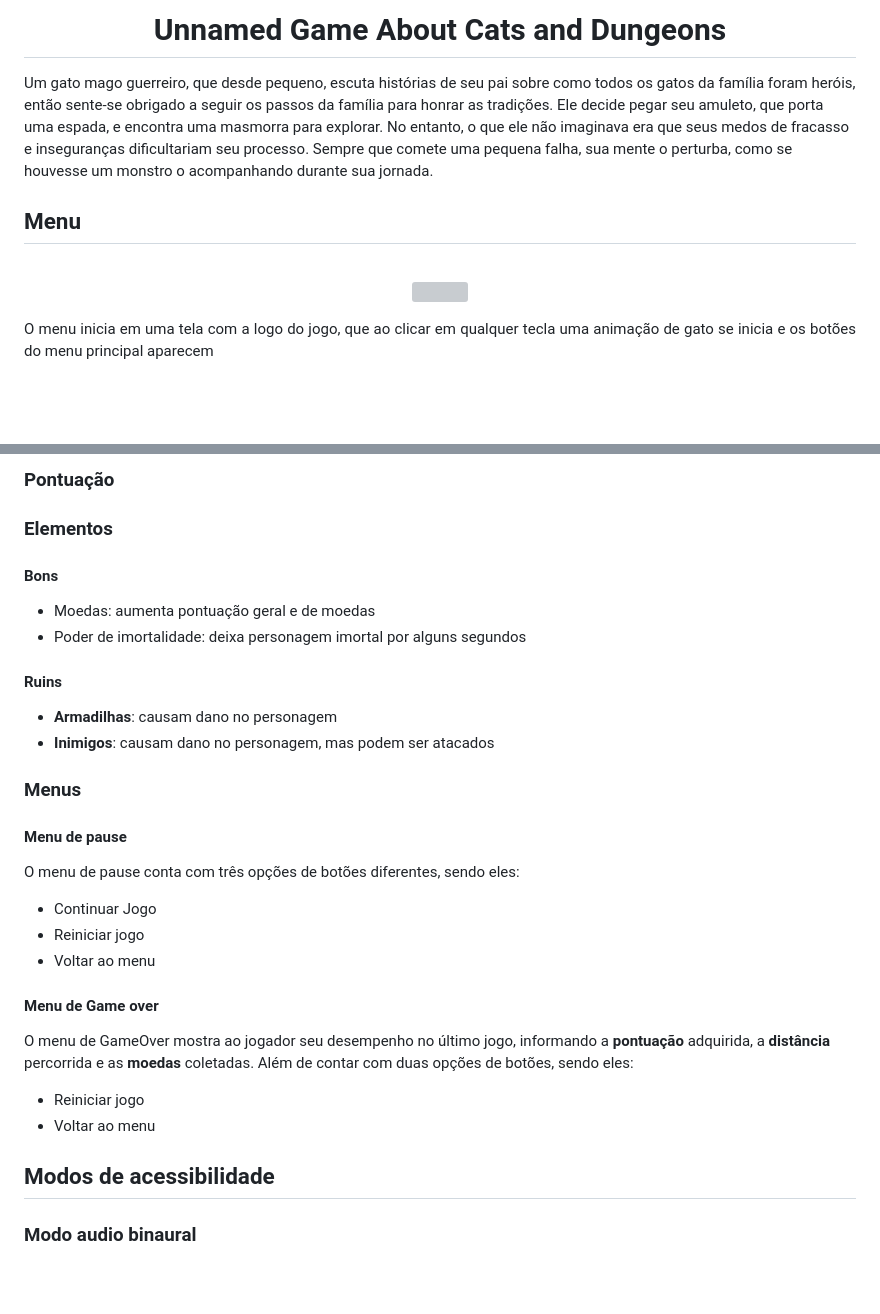
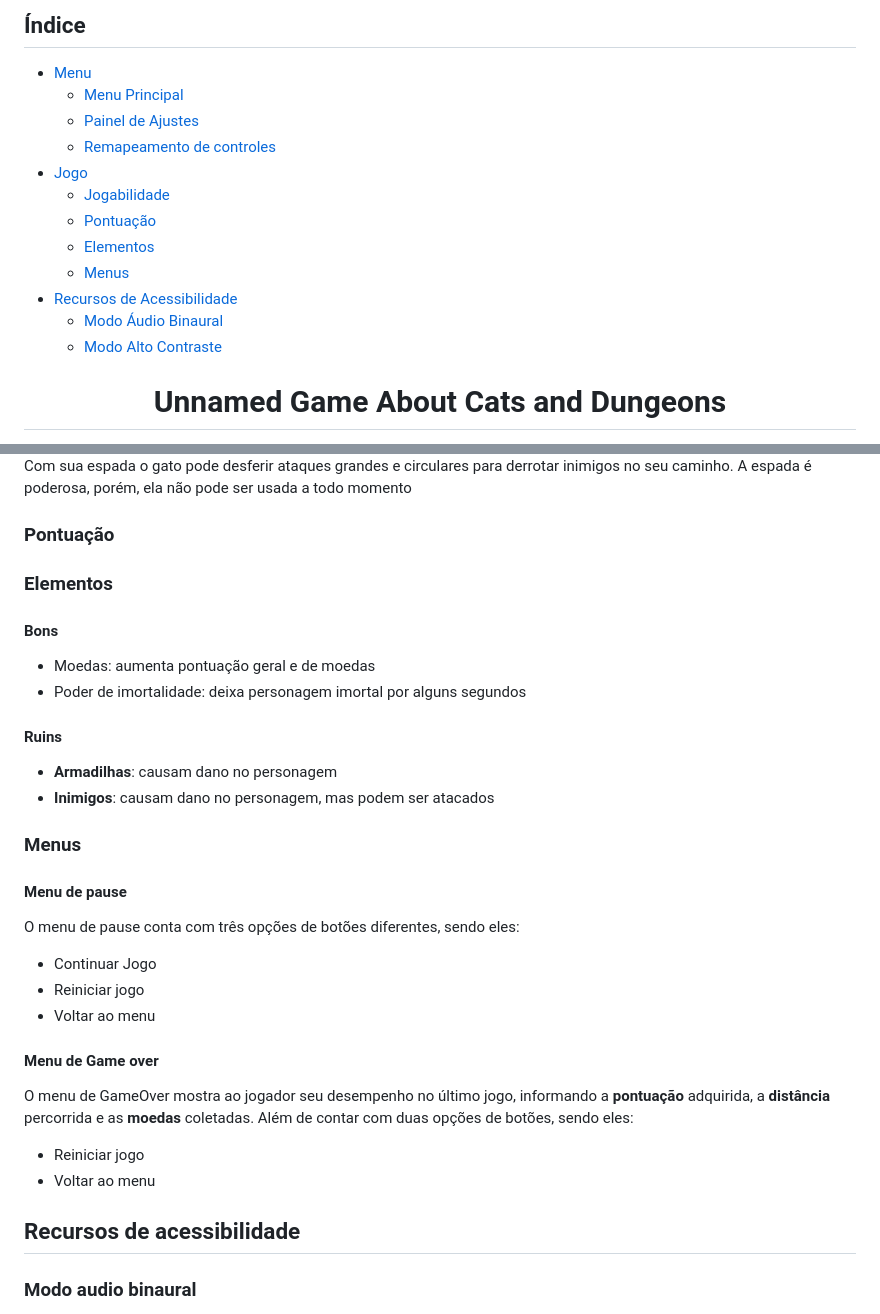
Before and after one commit to TP-Coltec-UFMG/2024_303_CatsAndDungeons, a Markdown page: README.md, 2 parts joined by grey strips. Drawn GitHub-style; blank space fills up the shorter version; grey boxes are pictures that could not be loaded.

Commit message:
Fix Modo acessível

```diff
--- a/README.md
+++ b/README.md
@@ -3,7 +3,32 @@
     #titulo{
       display: flex;
     }
+    inRainbows{
+      animation: trocaCores 5s infinite;
+    }
+    @keyframes trocaCores {
+    0% { color: red; }
+    25% { color: blue; }
+    50% { color: green; }
+    75% { color: yellow; }
+    100% { color: red; }
+}
   </style>
 <head>
 
-  <div ID="titulo">
+  ## Índice
+
+-  [Menu](#Menu)
+    - [Menu Principal](#menu-principal)
+    - [Painel de Ajustes](#painel-de-ajustes)
+    - [Remapeamento de controles](#remapeamento-de-controles-1)
+-  [Jogo](#Jogo)
+    - [Jogabilidade](#jogabilidade)
+    - [Pontuação](#pontuação)
+    - [Elementos](#elementos)
+    - [Menus](#menus)
+-  [Recursos de Acessibilidade](#Modos-de-acessibilidade)
+    - [Modo Áudio Binaural](#modo-audio-binaural)
+    - [Modo Alto Contraste](#modo-alto-contraste)
+
+
@@ -93,20 +124,23 @@ ___
 
-  ### Pontuação
+  <p style="align-text: right;">Com sua <inRainbows>espada</inRainbows> o gato pode desferir ataques grandes e circulares para derrotar inimigos no seu caminho. A espada é poderosa, porém, ela não pode ser usada a todo momento</p>
+<p style="clear: both;"></p>
+
+### Pontuação
   <!-- Imagem com enfoque nos pontos, (talvez com uma seta?) -->
 
-  ### Elementos
-  #### Bons
+### Elementos
+#### Bons
   <!--  Flexbox com imagens com enfoque nas moedas e poder  -->
   - Moedas: aumenta pontuação geral e de moedas
   - Poder de imortalidade: deixa personagem imortal por alguns segundos
   <!-- - Poder de pontuação: faz ganhar pontuação dobrada por alguns segundos -->
-  #### Ruins
+#### Ruins
   <!-- Flexbox com imagens com enfoque nos inimigos e armadilhas -->
   - **Armadilhas**: causam dano no personagem
   - **Inimigos**: causam dano no personagem, mas podem ser atacados
 
-  ### Menus
-  #### Menu de pause
+### Menus
+#### Menu de pause
   <!-- Imagem menu pause -->
   O menu de pause conta com três opções de botões diferentes, sendo eles:
   - Continuar Jogo
@@ -118,7 +152,7 @@ ___
   - Reiniciar jogo
   - Voltar ao menu
 
-  ## Modos de acessibilidade
+## Recursos de acessibilidade
   ### Modo audio binaural
   - Áudio binaural para identificar onde estão elementos
   - Mapa somente na vertical
```
Also changed, not shown: other parts of README.md (+19 -13 lines), readmeAssets/MenuPrincipal.png, 5 other files.
